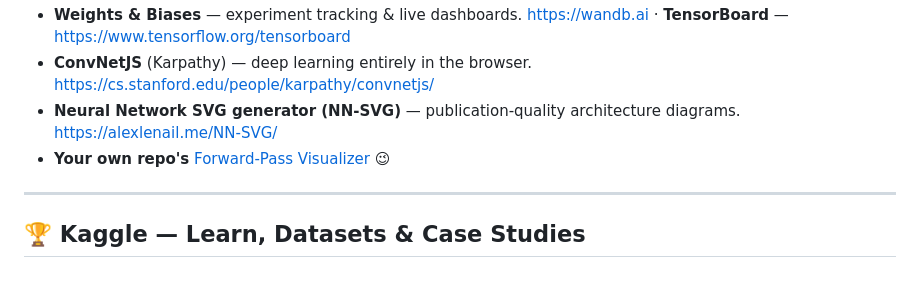
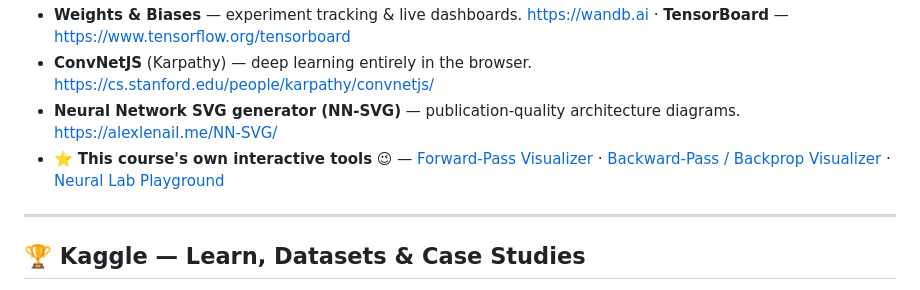
Before and after one commit to mlnjsh/Introduction-to-Deep-Learning, a Markdown page: RESOURCES.md, the part around the change. Drawn GitHub-style.

```diff
--- a/RESOURCES.md
+++ b/RESOURCES.md
@@ -64,7 +64,7 @@ Start with the **⭐ starred** items in each section; they are the highest-signa
 - **Weights & Biases** — experiment tracking & live dashboards. https://wandb.ai · **TensorBoard** — https://www.tensorflow.org/tensorboard
 - **ConvNetJS** (Karpathy) — deep learning entirely in the browser. https://cs.stanford.edu/people/karpathy/convnetjs/
 - **Neural Network SVG generator (NN-SVG)** — publication-quality architecture diagrams. https://alexlenail.me/NN-SVG/
-- **Your own repo's** [Forward-Pass Visualizer](https://mlnjsh.github.io/Introduction-to-Deep-Learning/) 😉
+- ⭐ **This course's own interactive tools** 😉 — [Forward-Pass Visualizer](https://mlnjsh.github.io/Introduction-to-Deep-Learning/) · [Backward-Pass / Backprop Visualizer](https://mlnjsh.github.io/Introduction-to-Deep-Learning/backprop.html) · [Neural Lab Playground](https://neural-lab.replit.app)
 
 ---
 
```
Also changed, not shown: README.md (+22 -0 lines).
